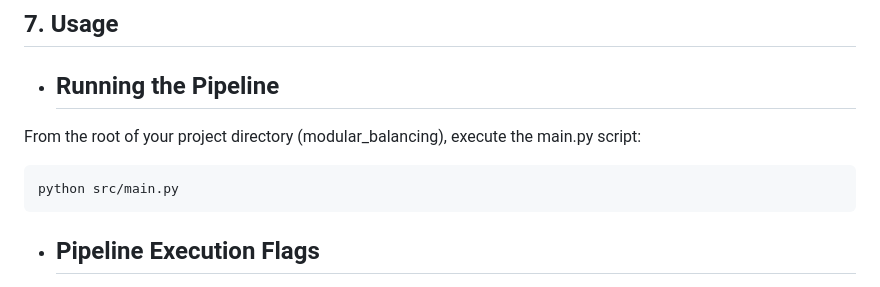
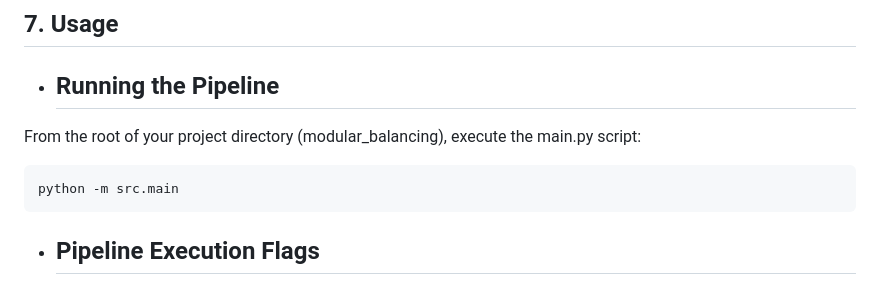
Before and after one commit to robertisaacs-hash/modular_balancing, a Markdown page: README.md, the part around the change. Drawn GitHub-style.

````diff
--- a/README.md
+++ b/README.md
@@ -138,7 +138,7 @@ Review and adjust the parameters in src/config.py to match your exact environmen
 From the root of your project directory (modular_balancing), execute the main.py script:
 
 ```
-python src/main.py
+python -m src.main
 ```
 * ## Pipeline Execution Flags
 The run_full_pipeline function in src/main.py accepts several flags to control its execution, useful for development and debugging:
````
